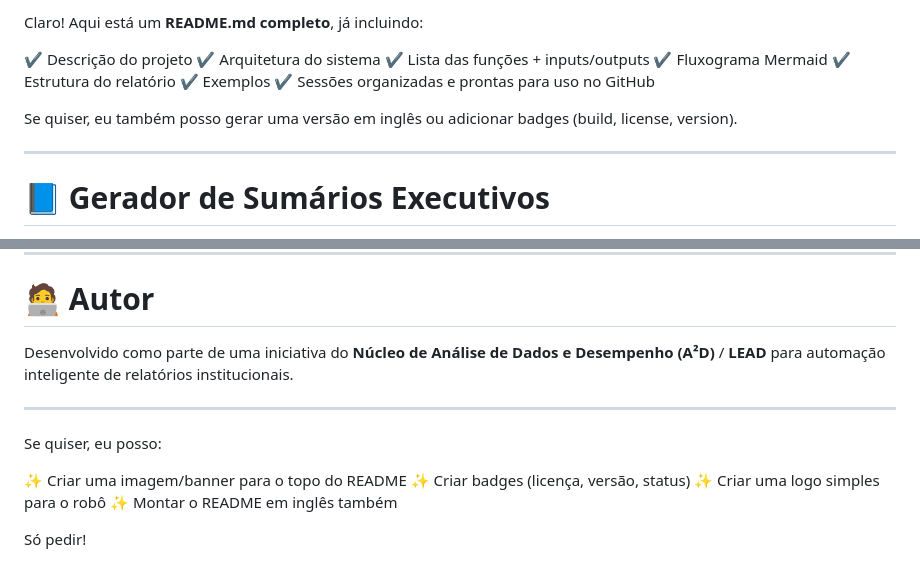
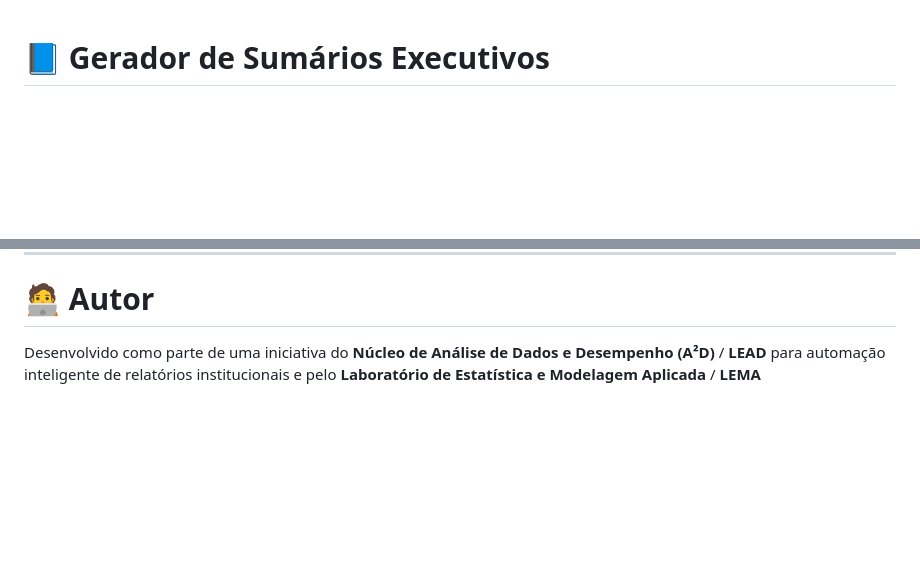
Before and after one commit to iagonmic/sumario-bot, a Markdown page: README.md, 2 parts joined by grey strips. Rendered like a GitHub page; blank space fills up the shorter version.

Commit message:
Revise README.md content and author details
Removed sections from README.md and updated author information.

```diff
--- a/README.md
+++ b/README.md
@@ -1,17 +1,3 @@
-Claro! Aqui está um **README.md completo**, já incluindo:
-
-✔ Descrição do projeto
-✔ Arquitetura do sistema
-✔ Lista das funções + inputs/outputs
-✔ Fluxograma Mermaid
-✔ Estrutura do relatório
-✔ Exemplos
-✔ Sessões organizadas e prontas para uso no GitHub
-
-Se quiser, eu também posso gerar uma versão em inglês ou adicionar badges (build, license, version).
-
----
-
 # 📘 **Gerador de Sumários Executivos**
 
 Este repositório contém um robô capaz de produzir **sumários executivos automatizados** a partir de dados fornecidos pelo usuário.
@@ -183,15 +169,5 @@ Licença **MIT** — uso livre com créditos.
 
 Desenvolvido como parte de uma iniciativa do
 **Núcleo de Análise de Dados e Desempenho (A²D)** / **LEAD**
-para automação inteligente de relatórios institucionais.
-
----
-
-Se quiser, eu posso:
-
-✨ Criar uma imagem/banner para o topo do README
-✨ Criar badges (licença, versão, status)
-✨ Criar uma logo simples para o robô
-✨ Montar o README em inglês também
-
-Só pedir!
+para automação inteligente de relatórios institucionais e pelo
+**Laboratório de Estatística e Modelagem Aplicada** / **LEMA**
```
